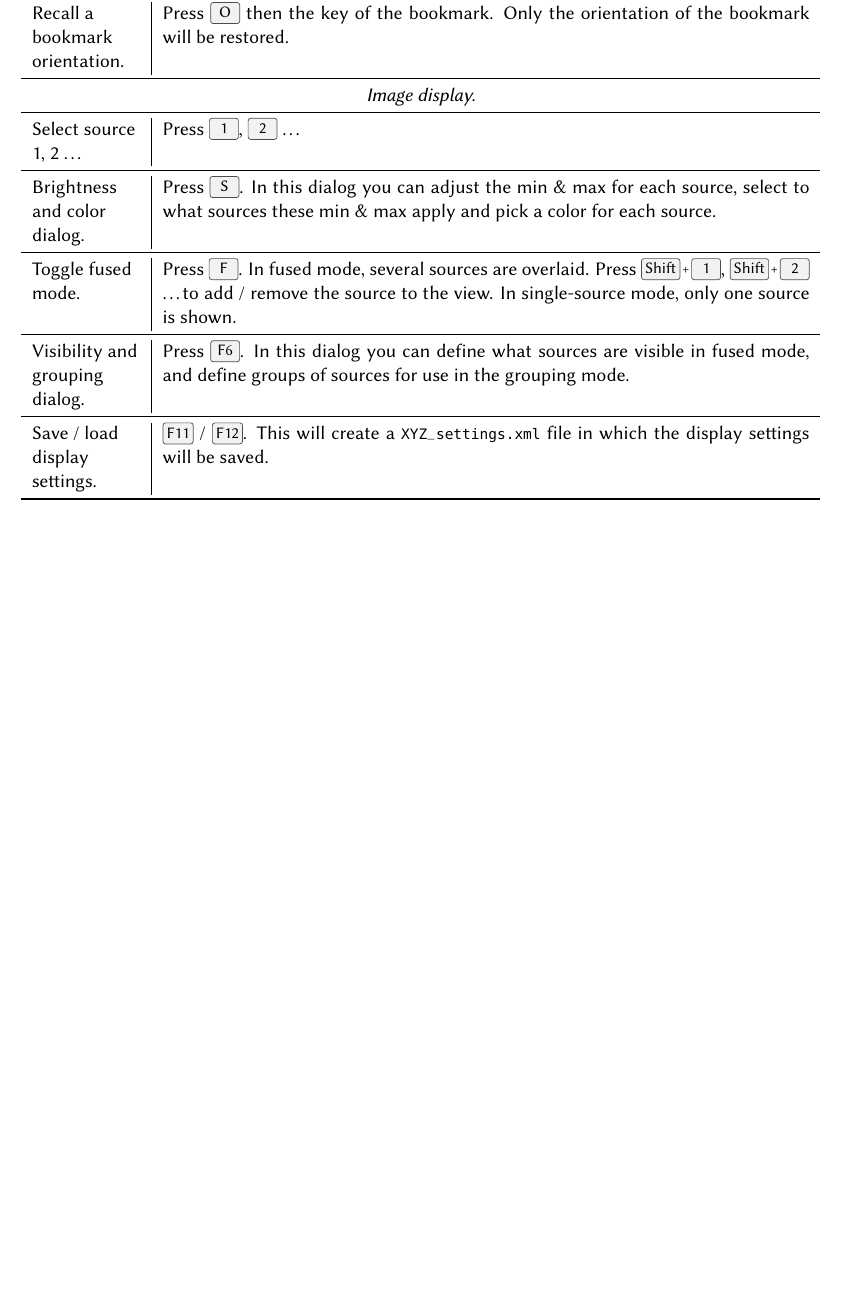
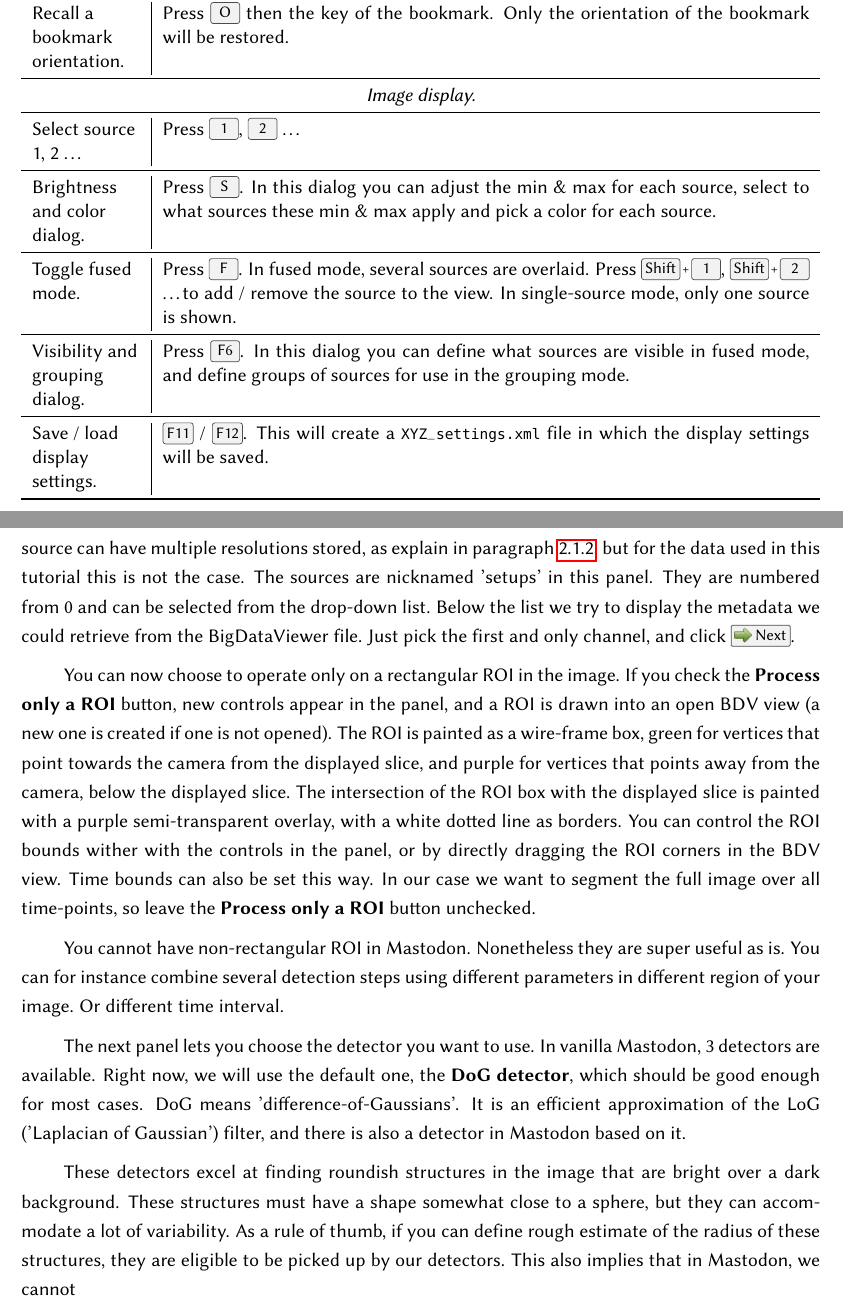
Before and after one commit to mastodon-sc/mastodon-manual, a LaTeX document (MastodonManual.tex, which reads src/Chapter2.tex): part of page 11 of 13 before the commit and two parts of pages 11 and 12 of 14 after it, the two joined at a grey line, cut so that both start at the same text, the shorter picture padded with empty space. Compiled offline with pdfLaTeX.

Commit message:
More on detection wizard.

```diff
--- a/MastodonManual.tex
+++ b/MastodonManual.tex
@@ -60,7 +60,7 @@
 \newcommand*{\smallimg}[1]{%
   \raisebox{-.1\baselineskip}{%
     \includegraphics[
-      height=0.8\baselineskip,
+      height=0.7\baselineskip,
       width=\baselineskip,
       keepaspectratio,
     ]{figures/#1}%
--- a/src/Chapter2.tex
+++ b/src/Chapter2.tex
@@ -191,0 +201,26 @@ You should have a window like this one appearing:
+A source can have multiple resolutions stored, as explain in paragraph~\ref{BDV_advantages}, but for the data used in this tutorial this is not the case. The sources are nicknamed 'setups' in this panel.
+They are numbered from 0 and can be selected from the drop-down list.
+Below the list we try to display the metadata we could retrieve from the \bdv file.
+Just pick the first and only channel, and click \menu{\smallimg{arrow_right.png} Next}.
+
+You can now choose to operate only on a rectangular ROI in the image.
+If you check the \textbf{Process only a ROI} button, new controls appear in the panel, and a ROI is drawn into an open BDV view (a new one is created if one is not opened).
+The ROI is painted as a wire-frame box, green for vertices that point towards the camera from the displayed slice, and purple for vertices that points away from the camera, below the displayed slice.
+The intersection of the ROI box with the displayed slice is painted with a purple semi-transparent overlay, with a white dotted line as borders.
+You can control the ROI bounds wither with the controls in the panel, or by directly dragging the ROI corners in the BDV view.
+Time bounds can also be set this way. In our case we want to segment the full image over all time-points, so leave the \textbf{Process only a ROI} button unchecked.
+
+You cannot have non-rectangular ROI in Mastodon. Nonetheless they are super useful as is.
+You can for instance combine several detection steps using different parameters in different region of your image. Or different time interval.
+
+
+The next panel lets you choose the detector you want to use.
+In vanilla Mastodon, 3 detectors are available.
+Right now, we will use the default one, the \textbf{DoG detector}, which should be good enough for most cases.
+DoG means 'difference-of-Gaussians'.
+It is an efficient approximation of the LoG ('Laplacian of Gaussian') filter, and there is also a detector in Mastodon based on it.
+
+These detectors excel at finding roundish structures in the image that are bright over a dark background.
+These structures must have a shape somewhat close to a sphere, but they can accommodate a lot of variability.
+As a rule of thumb, if you can define rough estimate of the radius of these structures, they are eligible to be picked up by our detectors.
+This also implies that in Mastodon, we cannot
```
Also changed, not shown: figures/arrow_left.png (added), figures/arrow_right.png (added), figures/book.png (added), src/Chapter2.tex (13 more changed lines).
